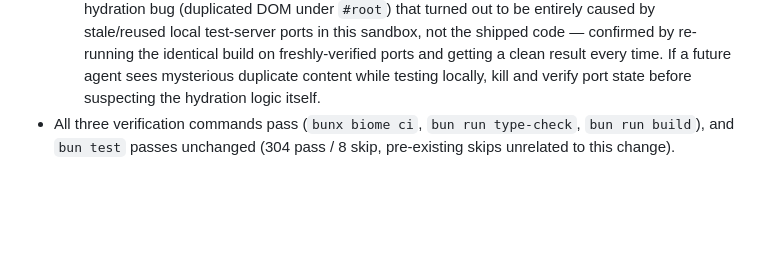
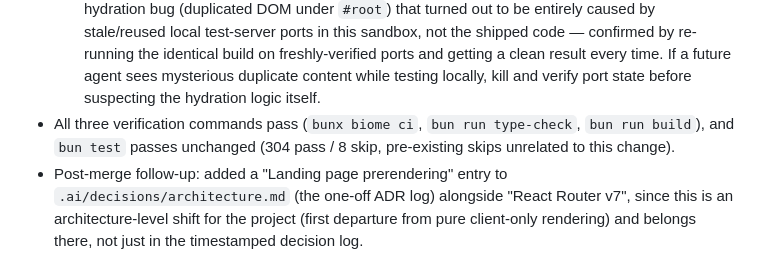
Before and after one commit to mazipan/coding-kids, a Markdown page: .ai/plans/2026-08-29-feat-static-landing-page-prerender.md, the part around the change. GitHub-like rendering; blank space fills up the shorter version.

```diff
--- a/.ai/plans/2026-08-29-feat-static-landing-page-prerender.md
+++ b/.ai/plans/2026-08-29-feat-static-landing-page-prerender.md
@@ -172,3 +172,4 @@ Implemented all 14 steps as planned, with one addition discovered during impleme
 - Verified end-to-end in a real browser (headless Chromium via CDP): `bun run build`'s output hydrates with zero console errors/warnings and zero exceptions; the language toggle and the CTA's client-side navigation to `/app` both work correctly post-hydration. Confirmed `dist/index.html`'s `#root` contains real landing markup and `dist/app.html`'s `#root` is empty, and that the `__BUILD_DATE__` text baked into the prerendered HTML matches the client bundle's.
   - Note for future debugging: most of the verification time on this task went into chasing an apparent hydration bug (duplicated DOM under `#root`) that turned out to be entirely caused by stale/reused local test-server ports in this sandbox, not the shipped code — confirmed by re-running the identical build on freshly-verified ports and getting a clean result every time. If a future agent sees mysterious duplicate content while testing locally, kill and verify port state before suspecting the hydration logic itself.
 - All three verification commands pass (`bunx biome ci`, `bun run type-check`, `bun run build`), and `bun test` passes unchanged (304 pass / 8 skip, pre-existing skips unrelated to this change).
+- Post-merge follow-up: added a "Landing page prerendering" entry to `.ai/decisions/architecture.md` (the one-off ADR log) alongside "React Router v7", since this is an architecture-level shift for the project (first departure from pure client-only rendering) and belongs there, not just in the timestamped decision log.
```
Also changed, not shown: .ai/decisions/architecture.md (+13 -0 lines).
